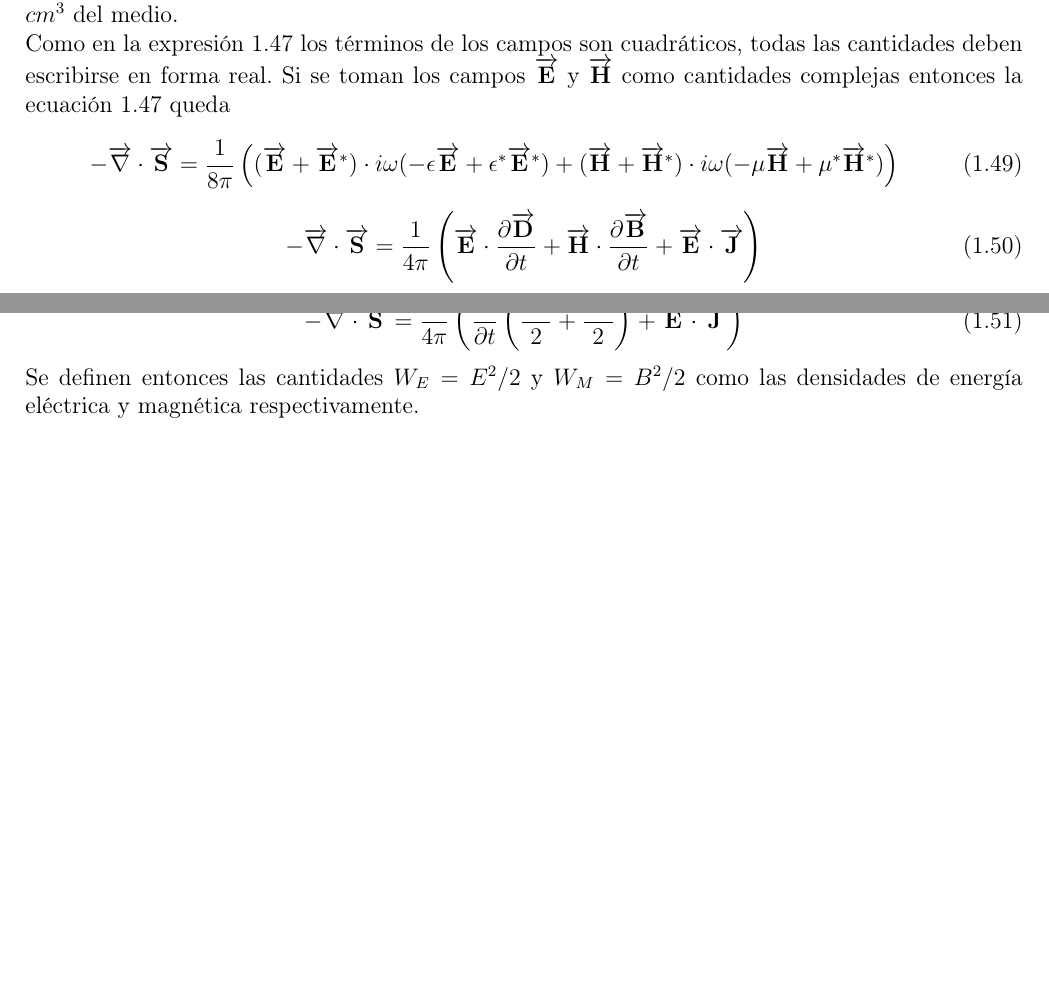
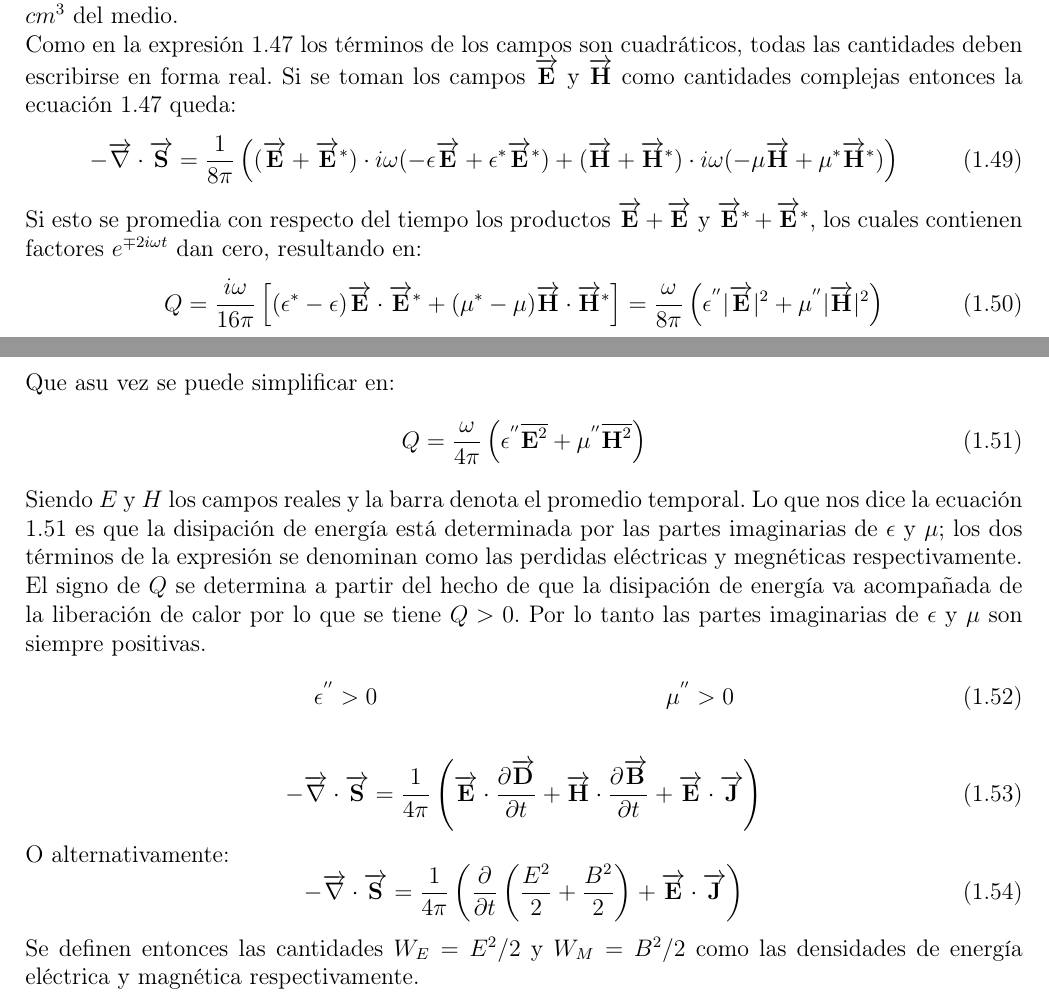
Before and after one commit to GX-Calva-Garcia/Escrito-inestabilididades, a LaTeX document (Capitulo1/cap1.tex): two parts of pages 7 and 8 of 9, joined at a grey line, cut so that both start at the same text, the shorter picture padded with empty space. Compiled offline with pdfLaTeX.

Commit message:
more text

```diff
--- a/Capitulo1/cap1.tex
+++ b/Capitulo1/cap1.tex
@@ -246,11 +246,26 @@ U = \frac{1}{8\pi}\left(\epsilon E^2 +\mu B^2\right)
 cuya interpretación termodinámica es la diferencia entre la energía interna por unidad de volumen con y sin el campo, sin cambios en la densidad y la entropía. \cite{Landau1690Electro_media}\\
 En el caso donde hay dispersión, la interpretación anterior no es viable. Sobretodo en el caso de una dispersión arbitraria donde la energía electromagnética no puede ser definida como una cantidad termodinámica debido a que la presencia de una dispersión implica una disipación de energía.\\
 Para determinar esa disipación se considerará un campo electromagnético de una sola frecuencia y la ecuación \ref{eq:tasa_cambio_energia_em_por_volumen} se promedia con respecto del tiempo, encontrando así la variación sistemática de la energía, que es el valor medio de la cantidad de calor $Q$ que se libera en un segundo en un $cm^3$ del medio.\\
-Como en la expresión \ref{eq:tasa_cambio_energia_em_por_volumen} los términos de los campos son cuadráticos, todas las cantidades deben escribirse en forma real. Si se toman los campos $\overrightarrow{\textbf{E}}$ y $\overrightarrow{\textbf{H}}$ como cantidades complejas entonces la ecuación \ref{eq:tasa_cambio_energia_em_por_volumen} queda
+Como en la expresión \ref{eq:tasa_cambio_energia_em_por_volumen} los términos de los campos son cuadráticos, todas las cantidades deben escribirse en forma real. Si se toman los campos $\overrightarrow{\textbf{E}}$ y $\overrightarrow{\textbf{H}}$ como cantidades complejas entonces la ecuación \ref{eq:tasa_cambio_energia_em_por_volumen} queda:
 \begin{equation}
 \label{eq:tasa_energia_em_compleja}
 - \overrightarrow{\nabla} \cdot \overrightarrow{\textbf{S}} = \frac{1}{8\pi}\left((\overrightarrow{\textbf{E}} + \overrightarrow{\textbf{E}}^*)\cdot i\omega(-\epsilon \overrightarrow{\textbf{E}}+\epsilon ^* \overrightarrow{\textbf{E}}^*)+ (\overrightarrow{\textbf{H}} + \overrightarrow{\textbf{H}}^*)\cdot i\omega(-\mu \overrightarrow{\textbf{H}}+\mu ^* \overrightarrow{\textbf{H}}^*)\right)
 \end{equation}
+Si esto se promedia con respecto del tiempo los productos $\overrightarrow{\textbf{E}} + \overrightarrow{\textbf{E}}$ y $\overrightarrow{\textbf{E}}^* + \overrightarrow{\textbf{E}}^*$, los cuales contienen factores $e^{\mp2i\omega t}$ dan cero, resultando en:
+\begin{equation}
+Q =\frac{i\omega}{16\pi}\left[(\epsilon ^* -\epsilon)\overrightarrow{\textbf{E}} \cdot \overrightarrow{\textbf{E}}^* + (\mu ^* - \mu)\overrightarrow{\textbf{H}} \cdot \overrightarrow{\textbf{H}}^*\right]= \frac{\omega}{8\pi}\left(\epsilon ^{''}|\overrightarrow{\textbf{E}}|^2 + \mu ^{''}|\overrightarrow{\textbf{H}}|^2\right)
+\end{equation}
+Que asu vez se puede simplificar en:
+\begin{equation}
+\label{eq:Q_promedio_temp_dispersion}
+Q =\frac{\omega}{4\pi}\left(\epsilon ^{''}\overline{\textbf{E}^2} + \mu ^{''} \overline{\textbf{H}^2}\right)
+\end{equation}
+Siendo $E$ y $H$ los campos reales y la barra denota el promedio temporal.
+Lo que nos dice la ecuación \ref{eq:Q_promedio_temp_dispersion} es que la disipación de energía está determinada por las partes imaginarias de $\epsilon$ y  $\mu$; los dos términos de la expresión se denominan como las perdidas eléctricas y megnéticas respectivamente. El signo de $Q$ se determina a partir del hecho de que la disipación de energía va acompañada de la liberación de calor por lo que se tiene $Q>0$. Por lo tanto las partes imaginarias de $\epsilon$ y $\mu$ son siempre positivas.
+\begin{align}
+\epsilon^{''} > 0 & &\mu^{''} > 0
+\end{align}
+
 \begin{equation}
 -\overrightarrow{\nabla} \cdot \overrightarrow{\textbf{S}}= \frac{1}{4 \pi}\left(\overrightarrow{\textbf{E}}\cdot \frac{\partial \overrightarrow{\textbf{D}}}{\partial t} + \overrightarrow{\textbf{H}}\cdot \frac{\partial \overrightarrow{\textbf{B}}}{\partial t} + \overrightarrow{\textbf{E}}\cdot \overrightarrow{\textbf{J}} \right)
 \end{equation}
```
